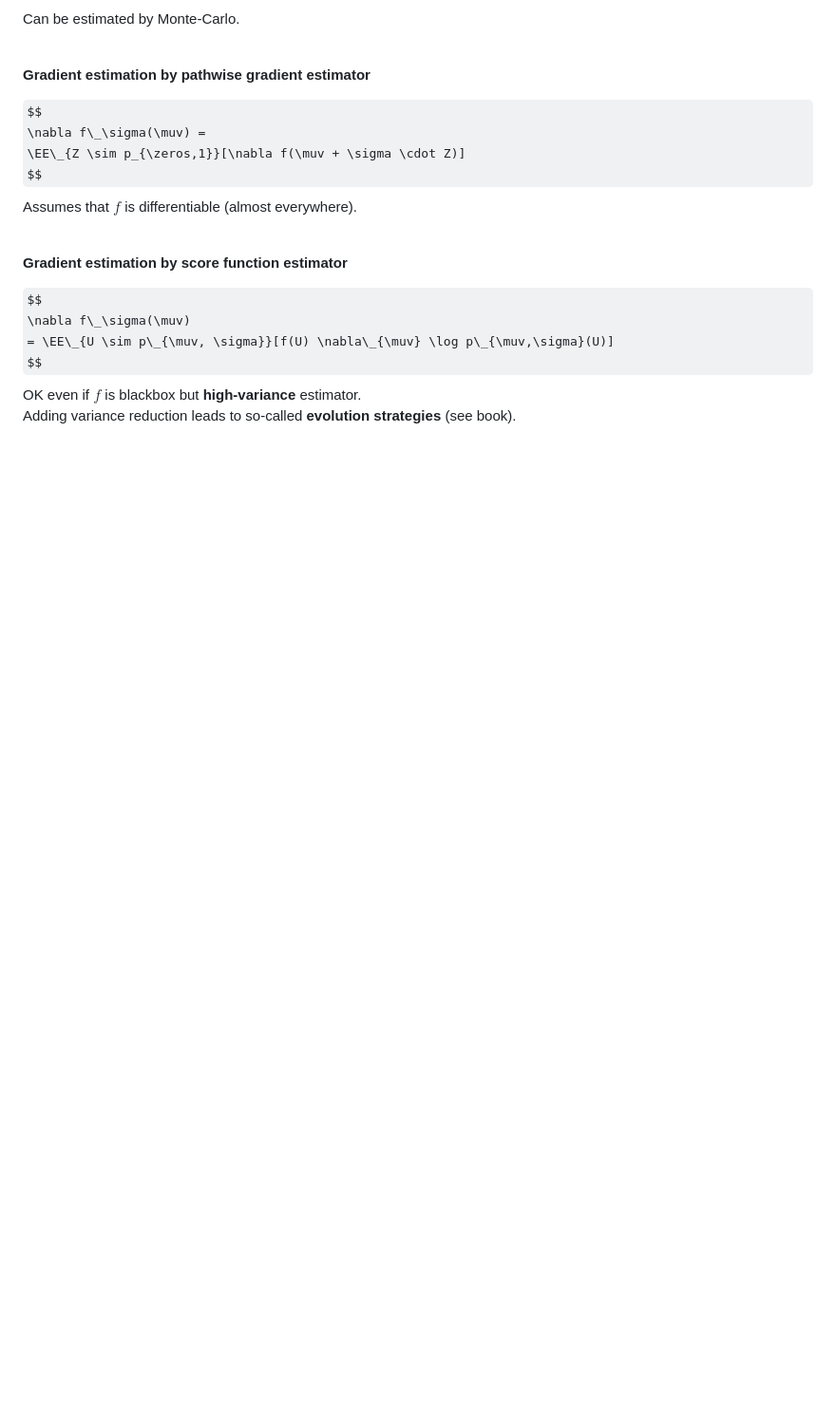
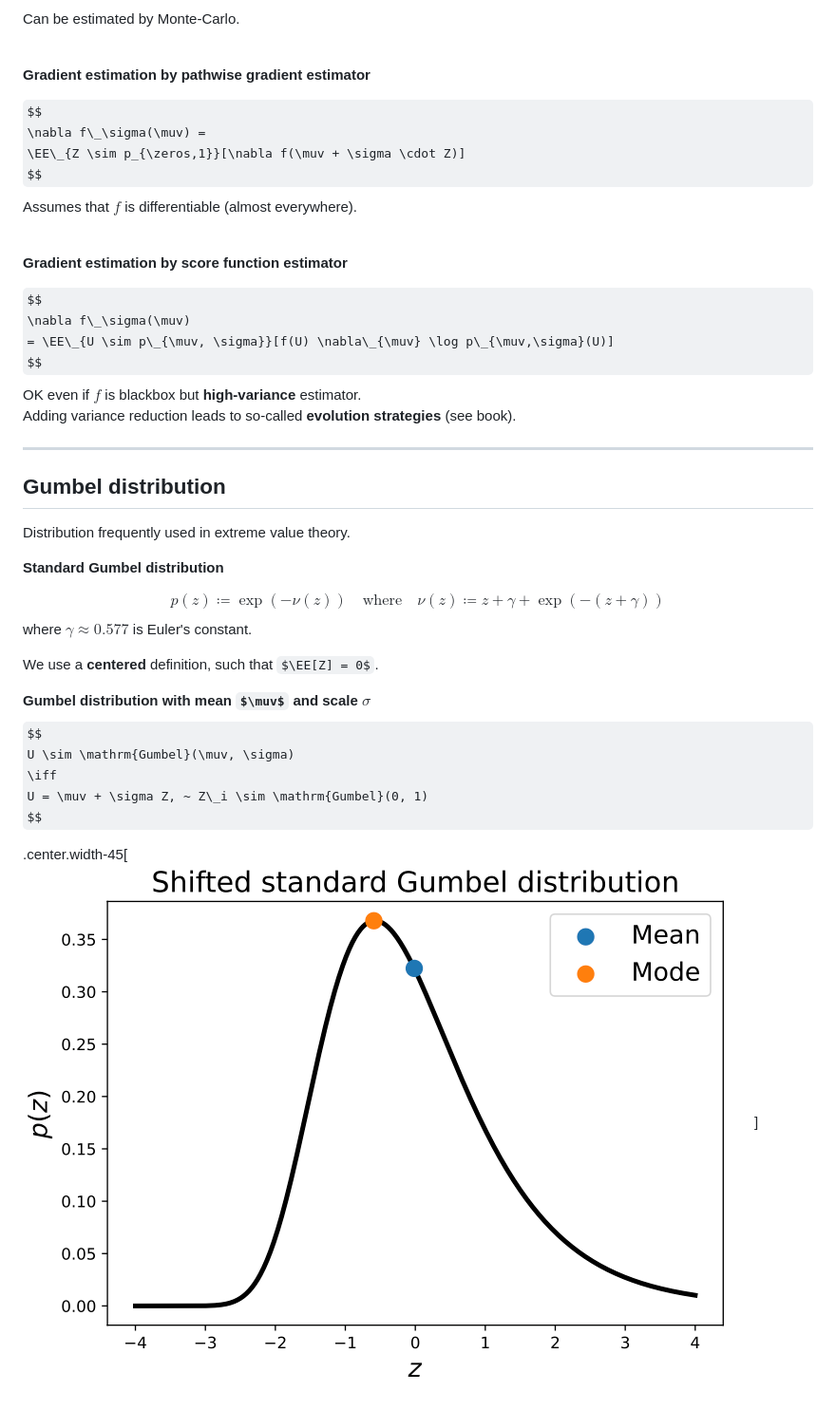
Before and after one commit to diffprog/slides, a Markdown page: smoothing.md, the part around the change. Shown: that part at 95% size. Rendered like a GitHub page; pictures changed too: figures/smoothing/gumbel_pdf.png (added); some formulas as TeX source; blank space fills up the shorter version.

Commit message:
Gumbel distribution

```diff
--- a/smoothing.md
+++ b/smoothing.md
@@ -312,3 +312,29 @@ $$
 $$
 OK even if $f$ is blackbox but **high-variance** estimator. <br>
 Adding variance reduction leads to so-called **evolution strategies** (see book).
+
+---
+
+## Gumbel distribution
+
+Distribution frequently used in extreme value theory.
+
+**Standard Gumbel distribution**
+
+$$
+p(z) \coloneqq \exp(-\nu(z))
+\quad \text{where} \quad
+\nu(z) \coloneqq z + \gamma + \exp(-(z+\gamma))
+$$
+where $\gamma \approx 0.577$ is Euler's constant.
+
+We use a **centered** definition, such that $\EE[Z] = 0$.
+
+**Gumbel distribution with mean $\muv$ and scale $\sigma$**
+$$
+U \sim \mathrm{Gumbel}(\muv, \sigma)
+\iff
+U = \muv + \sigma Z, ~ Z\_i \sim \mathrm{Gumbel}(0, 1)
+$$
+
+.center.width-45[![](./figures/smoothing/gumbel_pdf.png)]
```
Also changed, not shown: figures/smoothing/relu_heaviside_conv.png (added).
